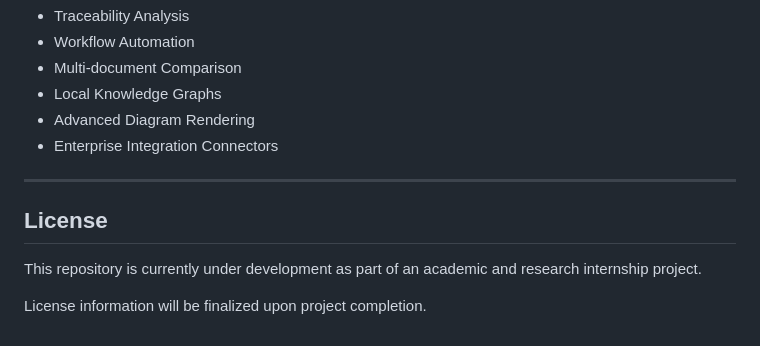
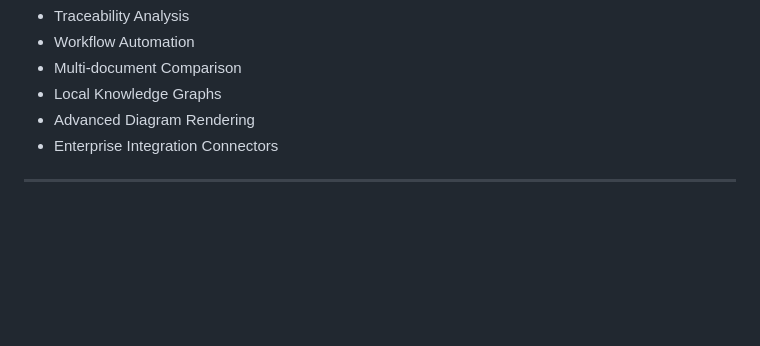
Before and after one commit to Amruth-hiremath/Vagmi, a Markdown page: README.md, the part around the change. GitHub-like rendering; blank space fills up the shorter version.

```diff
--- a/README.md
+++ b/README.md
@@ -242,9 +242,3 @@ Potential future enhancements include:
 * Enterprise Integration Connectors
 
 ---
-
-## License
-
-This repository is currently under development as part of an academic and research internship project.
-
-License information will be finalized upon project completion.
```
